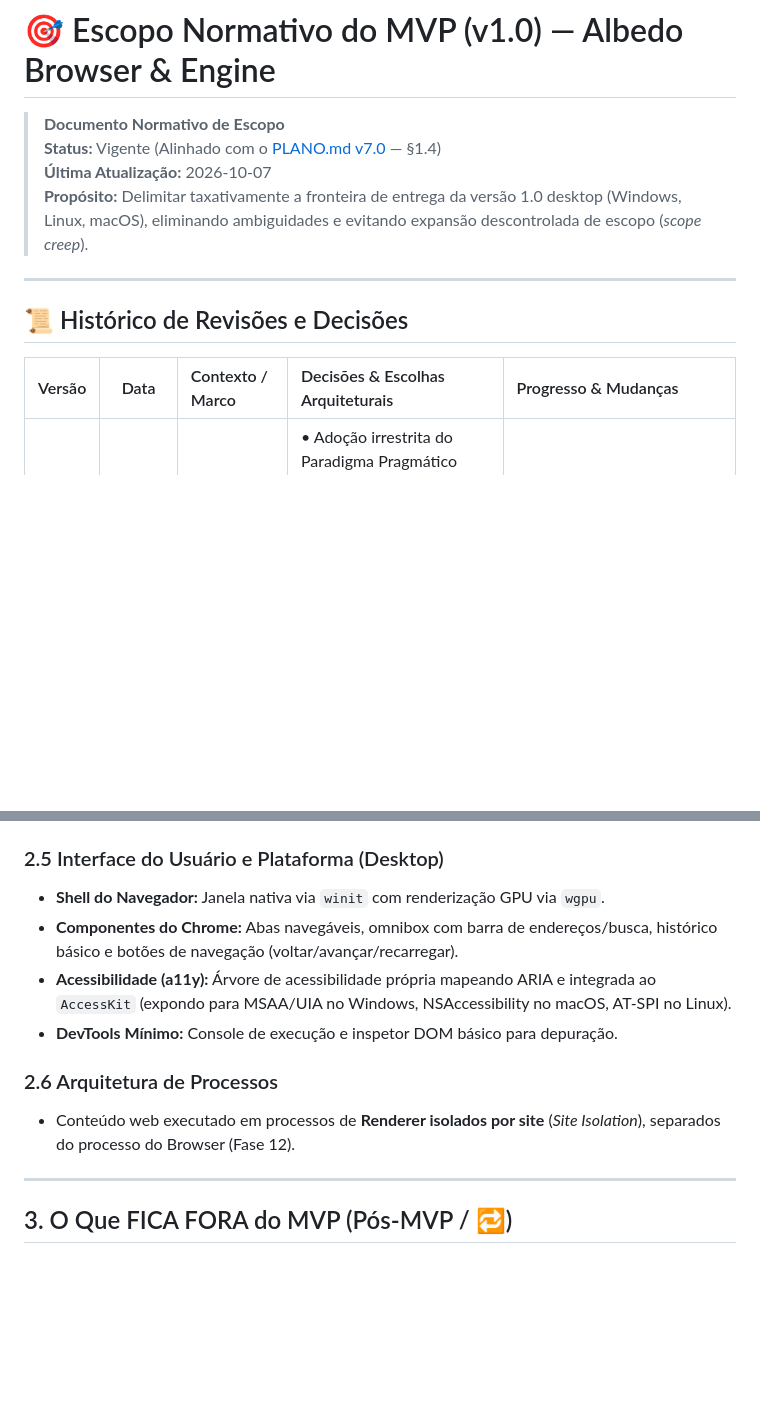
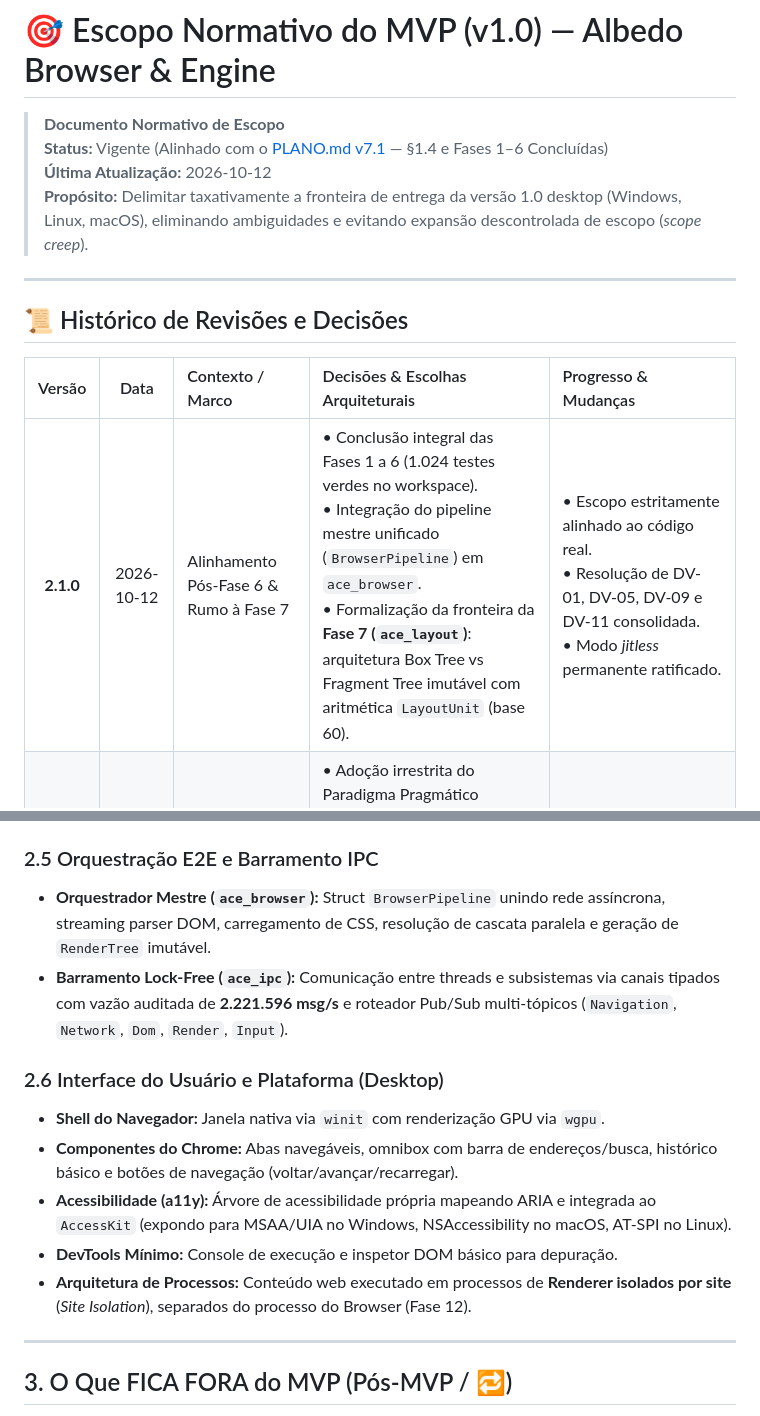
Before and after one commit to Alekkzsx/Albedo-Browser, a Markdown page: docs/scope/mvp_scope.md, 2 parts joined by grey strips. Drawn GitHub-style; blank space fills up the shorter version.

```diff
--- a/docs/scope/mvp_scope.md
+++ b/docs/scope/mvp_scope.md
@@ -1,8 +1,8 @@
 # 🎯 Escopo Normativo do MVP (v1.0) — Albedo Browser & Engine
 
 > **Documento Normativo de Escopo**
-> **Status:** Vigente (Alinhado com o [PLANO.md v7.0](../../PLANO.md) — §1.4)
-> **Última Atualização:** 2026-10-07
+> **Status:** Vigente (Alinhado com o [PLANO.md v7.1](../../PLANO.md) — §1.4 e Fases 1–6 Concluídas)
+> **Última Atualização:** 2026-10-12
 > **Propósito:** Delimitar taxativamente a fronteira de entrega da versão 1.0 desktop (Windows, Linux, macOS), eliminando ambiguidades e evitando expansão descontrolada de escopo (*scope creep*).
 
 ---
@@ -11,6 +11,7 @@
 
 | Versão | Data | Contexto / Marco | Decisões & Escolhas Arquiteturais | Progresso & Mudanças |
 | :---: | :---: | :--- | :--- | :--- |
+| **2.1.0** | 2026-10-12 | Alinhamento Pós-Fase 6 & Rumo à Fase 7 | • Conclusão integral das Fases 1 a 6 (1.024 testes verdes no workspace).<br>• Integração do pipeline mestre unificado (`BrowserPipeline`) em `ace_browser`.<br>• Formalização da fronteira da **Fase 7 (`ace_layout`)**: arquitetura Box Tree vs Fragment Tree imutável com aritmética `LayoutUnit` (base 60). | • Escopo estritamente alinhado ao código real.<br>• Resolução de DV-01, DV-05, DV-09 e DV-11 consolidada.<br>• Modo *jitless* permanente ratificado. |
 | **2.0.0** | 2026-10-07 | Auditoria Forense v7.0 | • Adoção irrestrita do Paradigma Pragmático (Fundações vs Alma).<br>• Confirmação do motor JS interpretador sem JIT (ADR-0019).<br>• Inclusão formal de HTTP/2 e HTTP/3 no MVP (implementados em `ace_net`).<br>• Isolamento de processos por site (ADR-0015). | • Reescrita completa eliminando afirmações de "Zero-Dependency" e "DNS próprio em sockets".<br>• Inclusão de APIs essenciais de SPA (Workers, History API). |
 | **1.0.0** | 2026-08-16 | Definição Inicial | • Definição preliminar do MVP "Abismo Restrito". | • Documentação das primeiras restrições da versão 1.0. |
 
@@ -66,14 +74,16 @@ Para que a versão 1.0 seja considerada concluída (DoD Geral cumprido), o naveg
   - History API (`pushState`, `replaceState`, evento `popstate`).
   - `ResizeObserver`, `structuredClone`, `MessageChannel`.
 
-### 2.5 Interface do Usuário e Plataforma (Desktop)
+### 2.5 Orquestração E2E e Barramento IPC
+- **Orquestrador Mestre (`ace_browser`):** Struct `BrowserPipeline` unindo rede assíncrona, streaming parser DOM, carregamento de CSS, resolução de cascata paralela e geração de `RenderTree` imutável.
+- **Barramento Lock-Free (`ace_ipc`):** Comunicação entre threads e subsistemas via canais tipados com vazão auditada de **2.221.596 msg/s** e roteador Pub/Sub multi-tópicos (`Navigation`, `Network`, `Dom`, `Render`, `Input`).
+
+### 2.6 Interface do Usuário e Plataforma (Desktop)
 - **Shell do Navegador:** Janela nativa via `winit` com renderização GPU via `wgpu`.
 - **Componentes do Chrome:** Abas navegáveis, omnibox com barra de endereços/busca, histórico básico e botões de navegação (voltar/avançar/recarregar).
 - **Acessibilidade (a11y):** Árvore de acessibilidade própria mapeando ARIA e integrada ao `AccessKit` (expondo para MSAA/UIA no Windows, NSAccessibility no macOS, AT-SPI no Linux).
 - **DevTools Mínimo:** Console de execução e inspetor DOM básico para depuração.
-
-### 2.6 Arquitetura de Processos
-- Conteúdo web executado em processos de **Renderer isolados por site** (*Site Isolation*), separados do processo do Browser (Fase 12).
+- **Arquitetura de Processos:** Conteúdo web executado em processos de **Renderer isolados por site** (*Site Isolation*), separados do processo do Browser (Fase 12).
 
 ---
 
```
Also changed, not shown: other parts of docs/scope/mvp_scope.md (+16 -9 lines).
